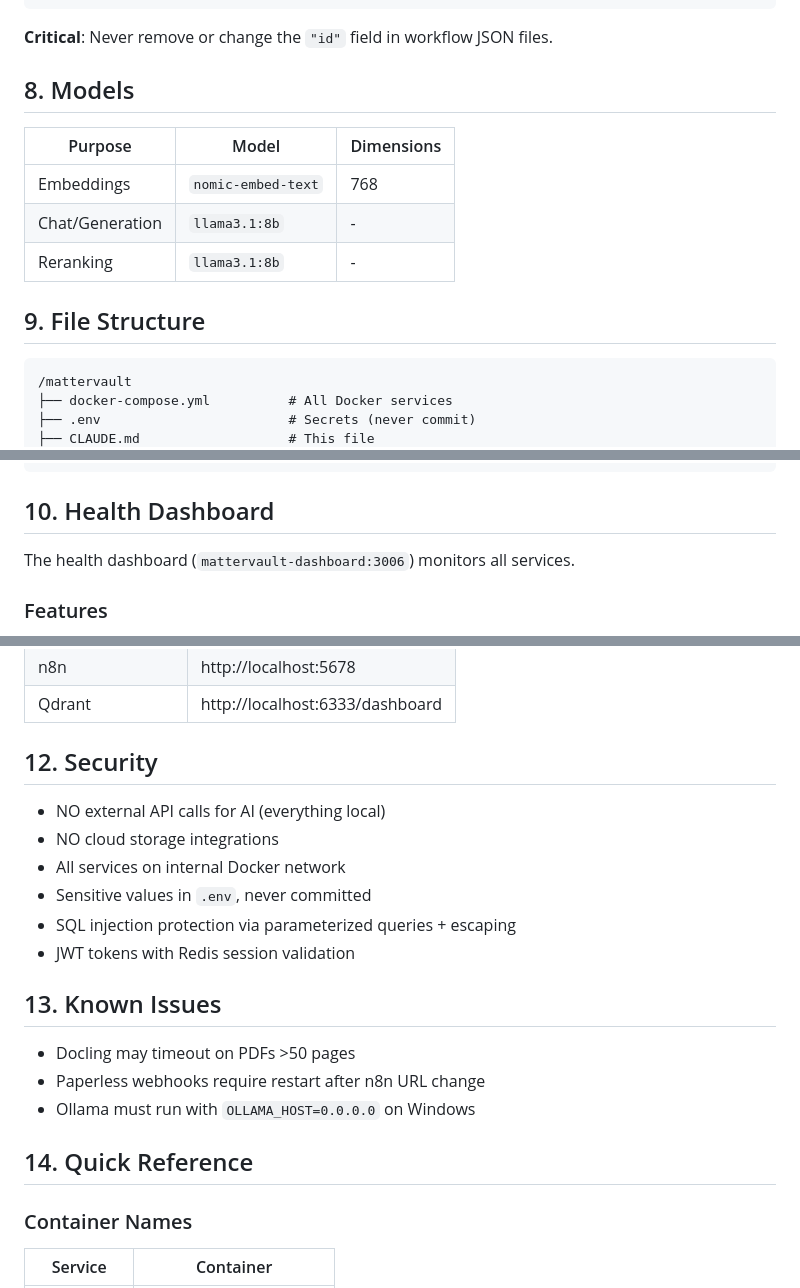
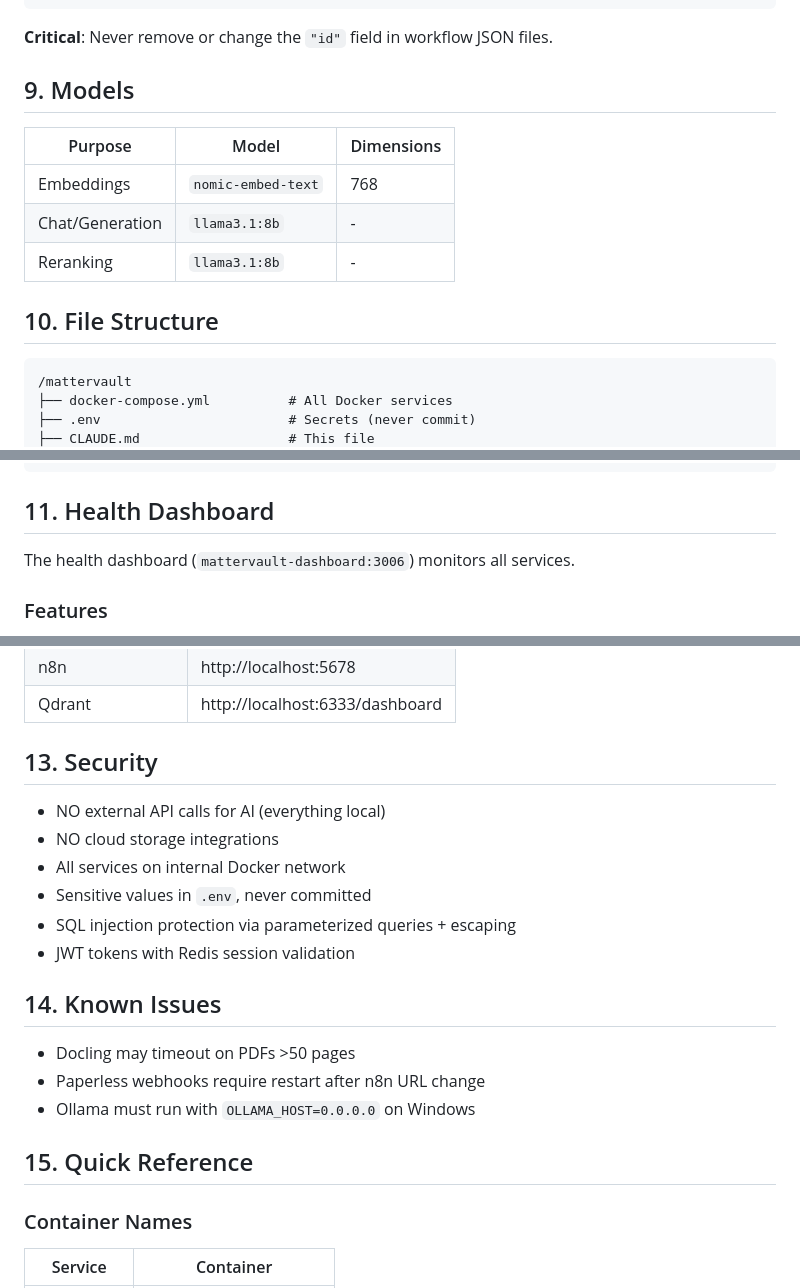
Before and after one commit to DJHellscream/mattervault, a Markdown page: mattervault/CLAUDE.md, 3 parts joined by grey strips. Drawn GitHub-style.

````diff
--- a/mattervault/CLAUDE.md
+++ b/mattervault/CLAUDE.md
@@ -222,7 +271,7 @@ docker restart matterlogic
 
 **Critical**: Never remove or change the `"id"` field in workflow JSON files.
 
-## 8. Models
+## 9. Models
 
 | Purpose | Model | Dimensions |
 |---------|-------|------------|
@@ -230,7 +279,7 @@ docker restart matterlogic
 | Chat/Generation | `llama3.1:8b` | - |
 | Reranking | `llama3.1:8b` | - |
 
-## 9. File Structure
+## 10. File Structure
 
 ```
 /mattervault
@@ -261,7 +310,7 @@ docker restart matterlogic
 └── /paperless                  # Paperless volumes
 ```
 
-## 10. Health Dashboard
+## 11. Health Dashboard
 
 The health dashboard (`mattervault-dashboard:3006`) monitors all services.
 
@@ -319,7 +368,7 @@ docker exec e2e-runner /e2e/test.sh quick
 | n8n | http://localhost:5678 |
 | Qdrant | http://localhost:6333/dashboard |
 
-## 12. Security
+## 13. Security
 
 - NO external API calls for AI (everything local)
 - NO cloud storage integrations
@@ -328,13 +377,13 @@ docker exec e2e-runner /e2e/test.sh quick
 - SQL injection protection via parameterized queries + escaping
 - JWT tokens with Redis session validation
 
-## 13. Known Issues
+## 14. Known Issues
 
 - Docling may timeout on PDFs >50 pages
 - Paperless webhooks require restart after n8n URL change
 - Ollama must run with `OLLAMA_HOST=0.0.0.0` on Windows
 
-## 14. Quick Reference
+## 15. Quick Reference
 
 ### Container Names
 
````
Also changed, not shown: other parts of mattervault/CLAUDE.md (+51 -2 lines).
